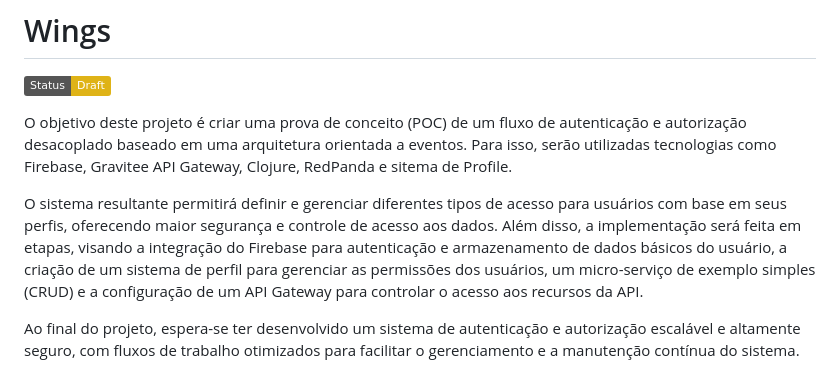
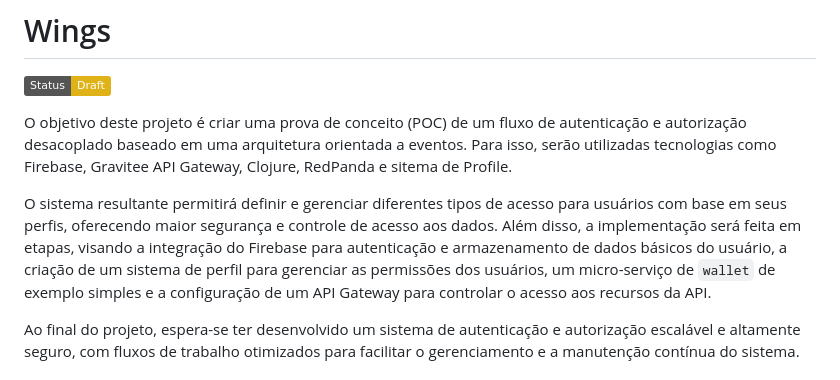
Before and after one commit to wsdhash/wings, a Markdown page: README.md, the part around the change. GitHub-like rendering; badges without logos.

```diff
--- a/README.md
+++ b/README.md
@@ -5,7 +5,7 @@
 
 O objetivo deste projeto é criar uma prova de conceito (POC) de um fluxo de autenticação e autorização desacoplado baseado em uma arquitetura orientada a eventos. Para isso, serão utilizadas tecnologias como Firebase, Gravitee API Gateway, Clojure, RedPanda e sitema de Profile.
 
-O sistema resultante permitirá definir e gerenciar diferentes tipos de acesso para usuários com base em seus perfis, oferecendo maior segurança e controle de acesso aos dados. Além disso, a implementação será feita em etapas, visando a integração do Firebase para autenticação e armazenamento de dados básicos do usuário, a criação de um sistema de perfil para gerenciar as permissões dos usuários, um micro-serviço de exemplo simples (CRUD) e a configuração de um API Gateway para controlar o acesso aos recursos da API.
+O sistema resultante permitirá definir e gerenciar diferentes tipos de acesso para usuários com base em seus perfis, oferecendo maior segurança e controle de acesso aos dados. Além disso, a implementação será feita em etapas, visando a integração do Firebase para autenticação e armazenamento de dados básicos do usuário, a criação de um sistema de perfil para gerenciar as permissões dos usuários, um micro-serviço de `wallet` de exemplo simples e a configuração de um API Gateway para controlar o acesso aos recursos da API.
 
 Ao final do projeto, espera-se ter desenvolvido um sistema de autenticação e autorização escalável e altamente seguro, com fluxos de trabalho otimizados para facilitar o gerenciamento e a manutenção contínua do sistema.
 
```
